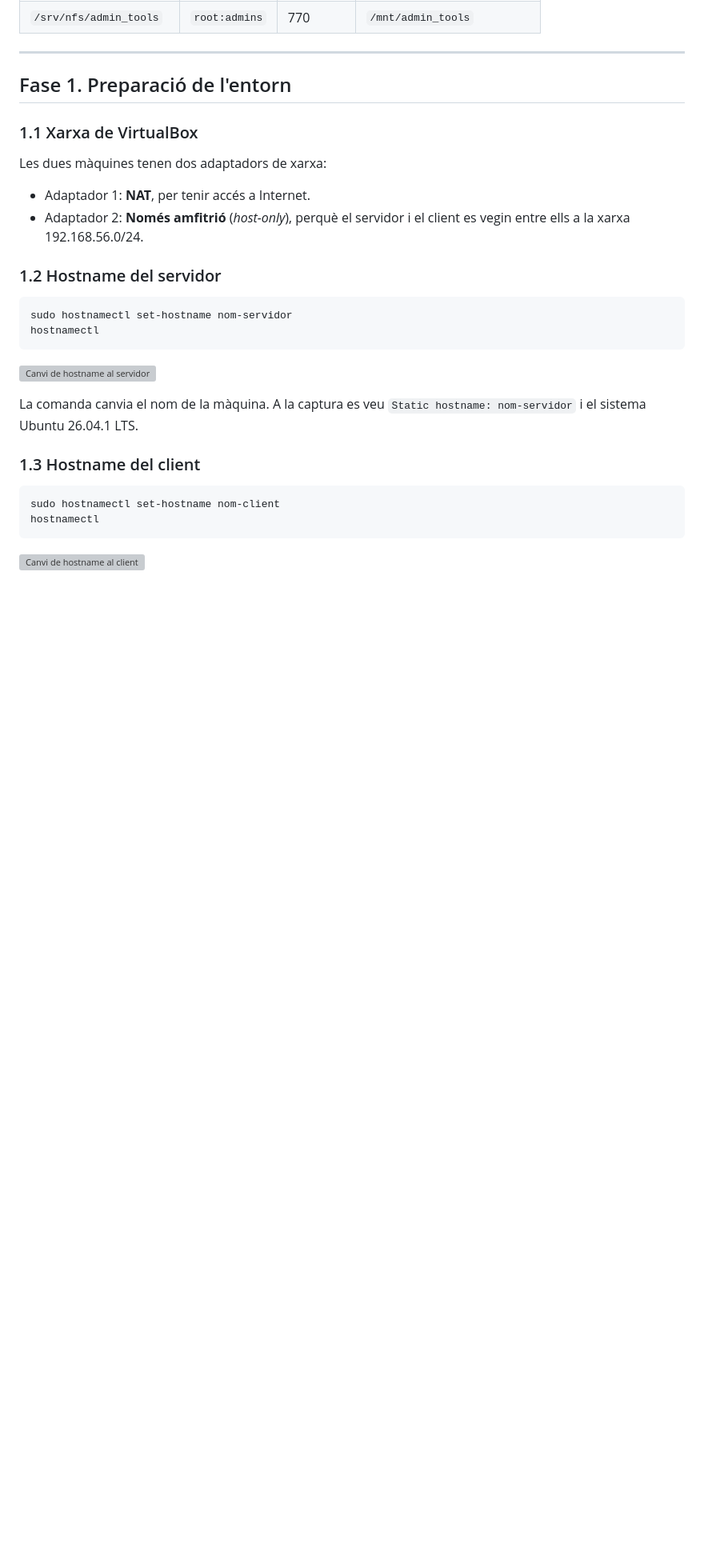
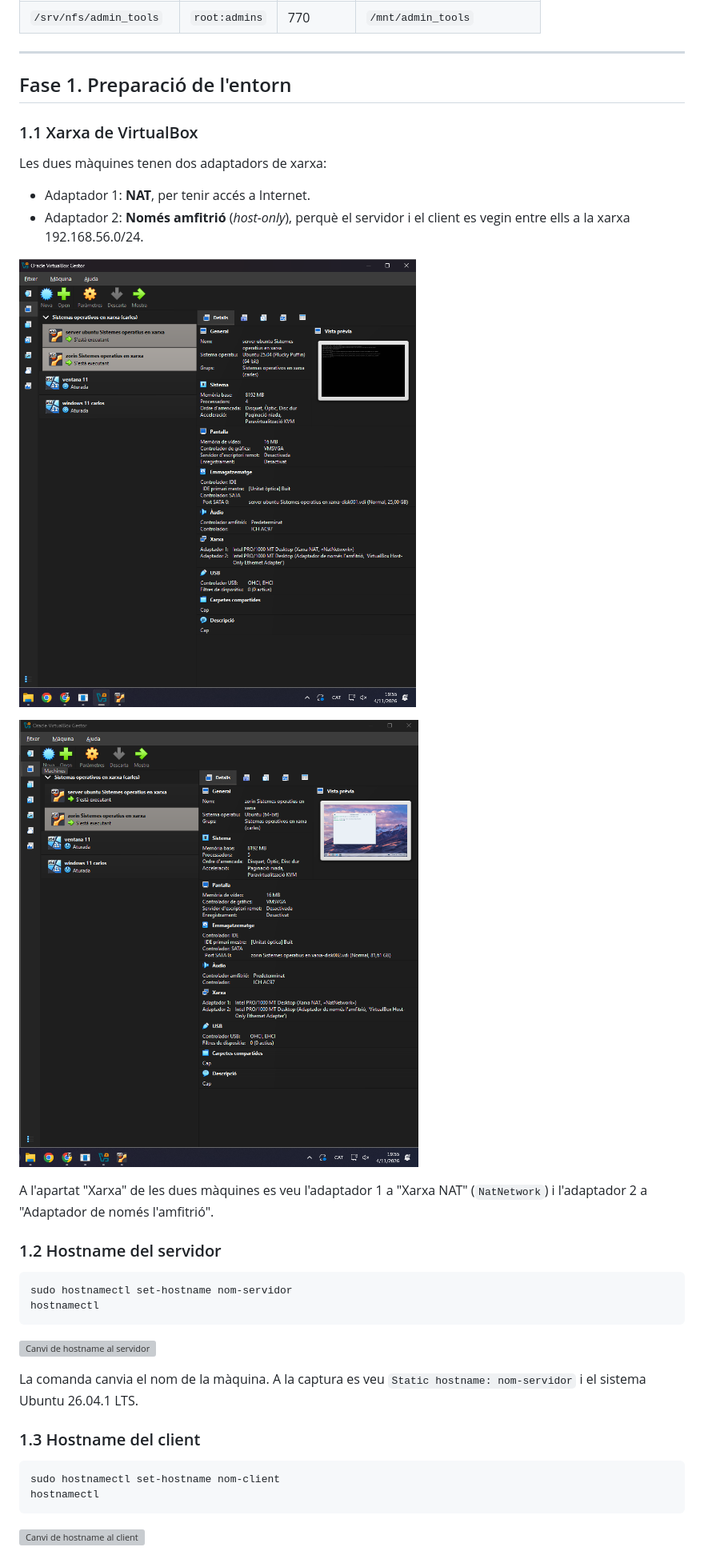
Before and after one commit to jordievstegneev22/-Activitat-NF1UD4.-Compartici-d-arxius-i-carpetes, a Markdown page: AA1-NFS.md, the part around one of its changes. Shown at 80% size. Drawn GitHub-style; pictures changed too: images/f1-00a-xarxa-virtualbox-servidor.png (added), images/f1-00b-xarxa-virtualbox-client.png (added); blank space fills up the shorter version; grey boxes are pictures that could not be loaded.

```diff
--- a/AA1-NFS.md
+++ b/AA1-NFS.md
@@ -39,7 +39,11 @@ Les dues màquines tenen dos adaptadors de xarxa:
 - Adaptador 1: **NAT**, per tenir accés a Internet.
 - Adaptador 2: **Només amfitrió** (*host-only*), perquè el servidor i el client es vegin entre ells a la xarxa 192.168.56.0/24.
 
-<!-- FALTA CAPTURA: configuració de xarxa de VirtualBox (servidor i client) -->
+![Xarxa de VirtualBox del servidor](images/f1-00a-xarxa-virtualbox-servidor.png)
+
+![Xarxa de VirtualBox del client](images/f1-00b-xarxa-virtualbox-client.png)
+
+A l'apartat "Xarxa" de les dues màquines es veu l'adaptador 1 a "Xarxa NAT" (`NatNetwork`) i l'adaptador 2 a "Adaptador de només l'amfitrió".
 
 ### 1.2 Hostname del servidor
 
```
Also changed, not shown: other parts of AA1-NFS.md (+13 -3 lines), images/f1-09b-ip-a-servidor.png (added), images/f3-08-ls-prova2-root.png (added), images/f4-00-exports-final.png (added).
